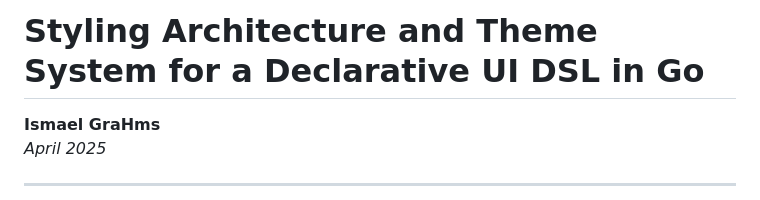
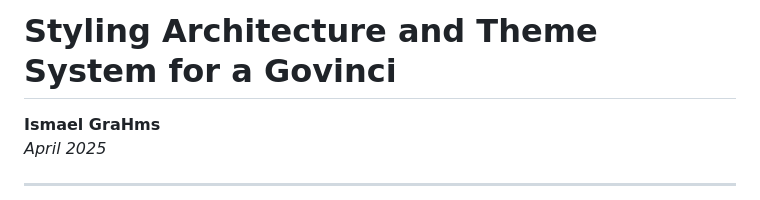
Before and after one commit to vybraan/govinci, a Markdown page: docs/ui-architecture.md, the part around the change. Rendered like a GitHub page.

```diff
--- a/docs/ui-architecture.md
+++ b/docs/ui-architecture.md
@@ -1,4 +1,4 @@
-# **Styling Architecture and Theme System for a Declarative UI DSL in Go**
+# **Styling Architecture and Theme System for a Govinci**
 
 **Ismael GraHms**
 *April 2025*
```
